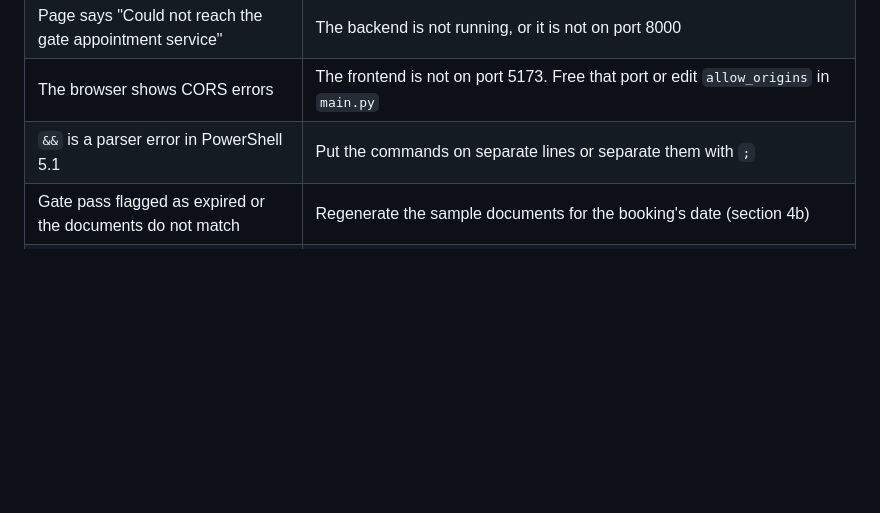
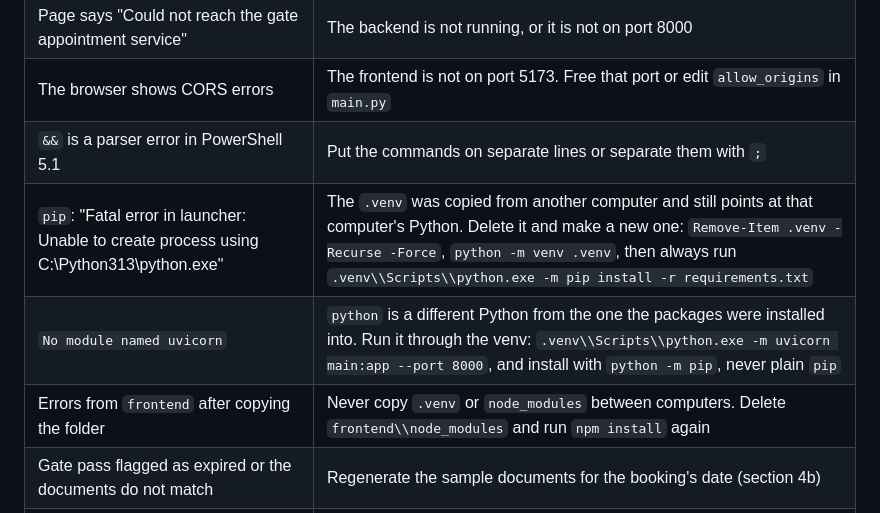
Before and after one commit to IsuJayasinghe/Final-Research, a Markdown page: backend/gate/GETTING_STARTED.md, the part around the change. Rendered like a GitHub page; blank space fills up the shorter version.

Commit message:
docs: troubleshooting for a copied virtual environment (pip launcher, missing uvicorn, node_modules)

```diff
--- a/backend/gate/GETTING_STARTED.md
+++ b/backend/gate/GETTING_STARTED.md
@@ -198,6 +198,9 @@ Interactive API docs: `http://127.0.0.1:8000/docs`.
 | Page says "Could not reach the gate appointment service" | The backend is not running, or it is not on port 8000 |
 | The browser shows CORS errors | The frontend is not on port 5173. Free that port or edit `allow_origins` in `main.py` |
 | `&&` is a parser error in PowerShell 5.1 | Put the commands on separate lines or separate them with `;` |
+| `pip`: "Fatal error in launcher: Unable to create process using C:\Python313\python.exe" | The `.venv` was copied from another computer and still points at that computer's Python. Delete it and make a new one: `Remove-Item .venv -Recurse -Force`, `python -m venv .venv`, then always run `.venv\\Scripts\\python.exe -m pip install -r requirements.txt` |
+| `No module named uvicorn` | `python` is a different Python from the one the packages were installed into. Run it through the venv: `.venv\\Scripts\\python.exe -m uvicorn main:app --port 8000`, and install with `python -m pip`, never plain `pip` |
+| Errors from `frontend` after copying the folder | Never copy `.venv` or `node_modules` between computers. Delete `frontend\\node_modules` and run `npm install` again |
 | Gate pass flagged as expired or the documents do not match | Regenerate the sample documents for the booking's date (section 4b) |
 | OCR returns 503 | `rapidocr_onnxruntime` or `pymupdf` did not install. Rerun `pip install -r requirements.txt` |
 | Slow seeding on Windows | Use `--url http://127.0.0.1:8000` (the default) |
```
